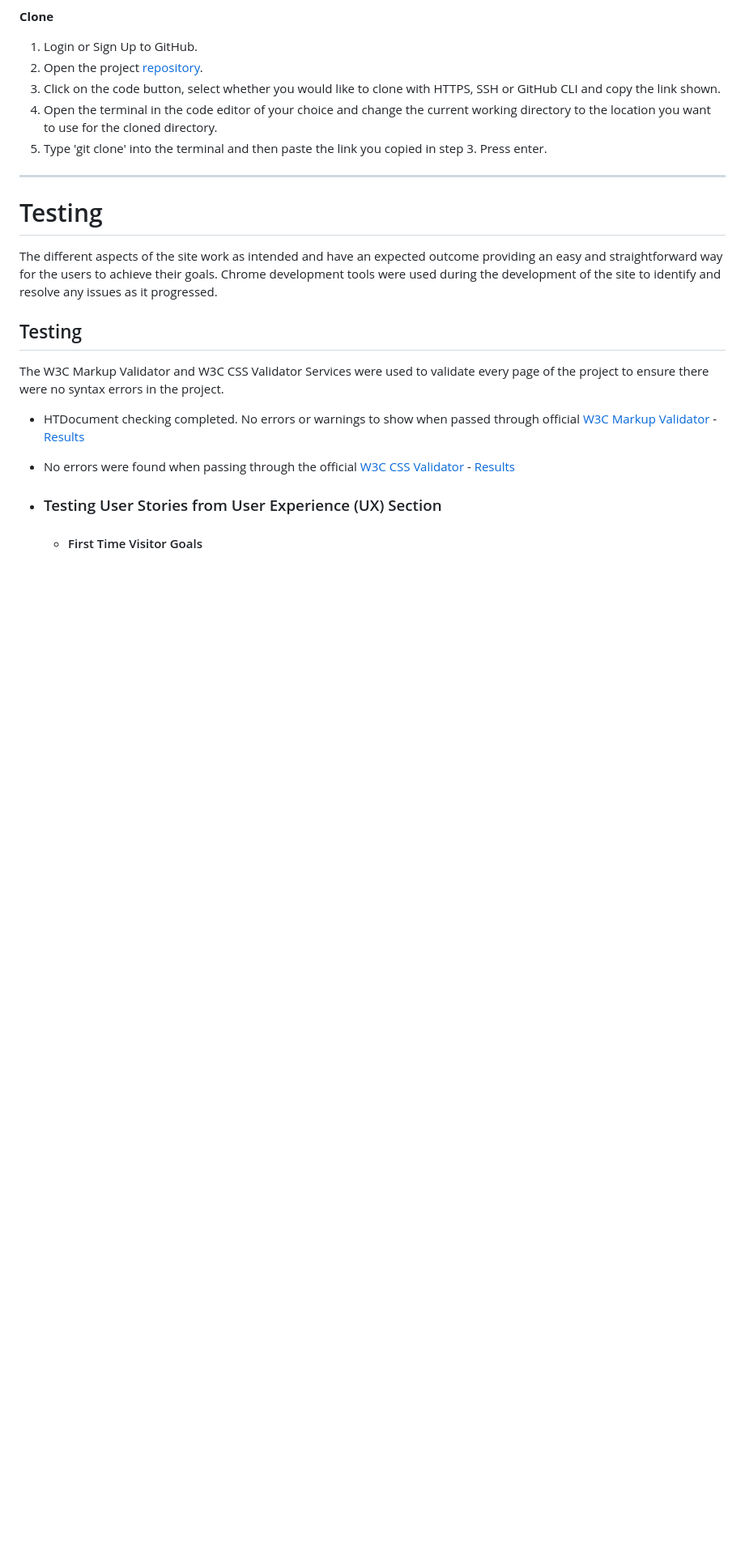
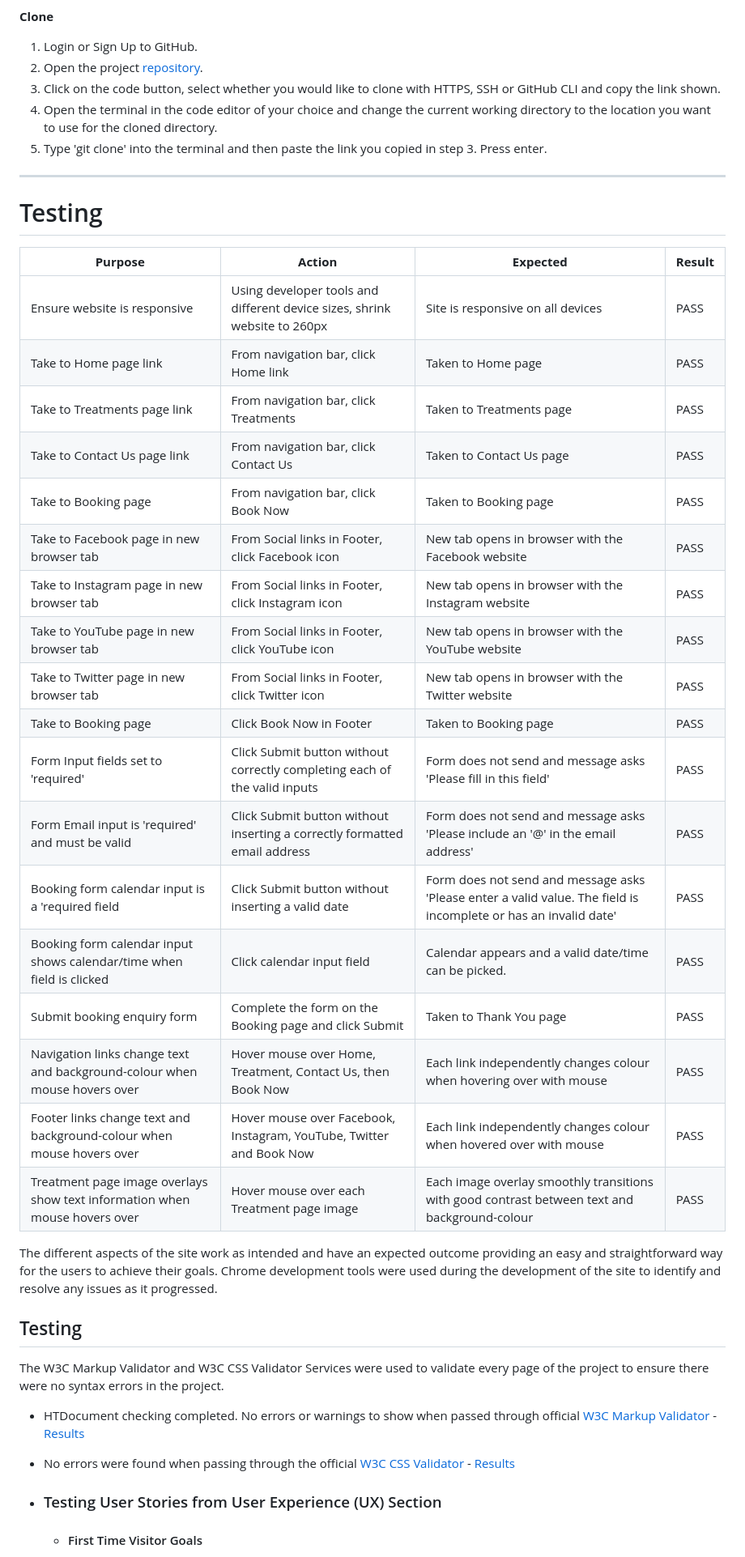
Before and after one commit to ChloeL-E/msp1, a Markdown page: README.md, the part around the change. Shown: that part at 81% size. Rendered like a GitHub page; blank space fills up the shorter version.

Commit message:
added markdown table to readme

```diff
--- a/README.md
+++ b/README.md
@@ -233,6 +233,28 @@ It can take some time for the page to be fully deployed.
 ---
 
 # Testing
+
+| **Purpose**                                                                | **Action**                                                                | **Expected**                                                                                                     | **Result** |
+| -------------------------------------------------------------------------- | ------------------------------------------------------------------------- | ---------------------------------------------------------------------------------------------------------------- | ---------- |
+| Ensure website is responsive                                               | Using developer tools and different device sizes, shrink website to 260px | Site is responsive on all devices                                                                                | PASS       |
+| Take to Home page link                                                     | From navigation bar, click Home link                                      | Taken to Home page                                                                                               | PASS       |
+| Take to Treatments page link                                               | From navigation bar, click Treatments                                     | Taken to Treatments page                                                                                         | PASS       |
+| Take to Contact Us page link                                               | From navigation bar, click Contact Us                                     | Taken to Contact Us page                                                                                         | PASS       |
+| Take to Booking page                                                       | From navigation bar, click Book Now                                       | Taken to Booking page                                                                                            | PASS       |
+| Take to Facebook page in new browser tab                                   | From Social links in Footer, click Facebook icon                          | New tab opens in browser with the Facebook website                                                               | PASS       |
+| Take to Instagram page in new browser tab                                  | From Social links in Footer, click Instagram icon                         | New tab opens in browser with the Instagram website                                                              | PASS       |
+| Take to YouTube page in new browser tab                                    | From Social links in Footer, click YouTube icon                           | New tab opens in browser with the YouTube website                                                                | PASS       |
+| Take to Twitter page in new browser tab                                    | From Social links in Footer, click Twitter icon                           | New tab opens in browser with the Twitter website                                                                | PASS       |
+| Take to Booking page                                                       | Click Book Now in Footer                                                  | Taken to Booking page                                                                                            | PASS       |
+| Form Input fields set to 'required'                                        | Click Submit button without correctly completing each of the valid inputs | Form does not send and message asks 'Please fill in this field'                                                  | PASS       |
+| Form Email input is 'required' and must be valid                           | Click Submit button without inserting a correctly formatted email address | Form does not send and message asks 'Please include an '@' in the email address'                                 | PASS       |
+| Booking form calendar input is a 'required field                           | Click Submit button without inserting a valid date                        | Form does not send and message asks 'Please enter a valid value. The field is incomplete or has an invalid date' | PASS       |
+| Booking form calendar input shows calendar/time when field is clicked      | Click calendar input field                                                | Calendar appears and a valid date/time can be picked.                                                            | PASS       |
+| Submit booking enquiry form                                                | Complete the form on the Booking page and click Submit                    | Taken to Thank You page                                                                                          | PASS       |
+| Navigation links change text and background-colour when mouse hovers over  | Hover mouse over Home, Treatment, Contact Us, then Book Now               | Each link independently changes colour when hovering over with mouse                                             | PASS       |
+| Footer links change text and background-colour when mouse hovers over      | Hover mouse over Facebook, Instagram, YouTube, Twitter and Book Now       | Each link independently changes colour when hovered over with mouse                                              | PASS       |
+| Treatment page image overlays show text information when mouse hovers over | Hover mouse over each Treatment page image                                | Each image overlay smoothly transitions with good contrast between text and background-colour                    | PASS       |
+
 The different aspects of the site work as intended and have an expected outcome providing an easy and straightforward way for the users to achieve their goals.
 Chrome development tools were used during the development of the site to identify and resolve any issues as it progressed.
 
```
